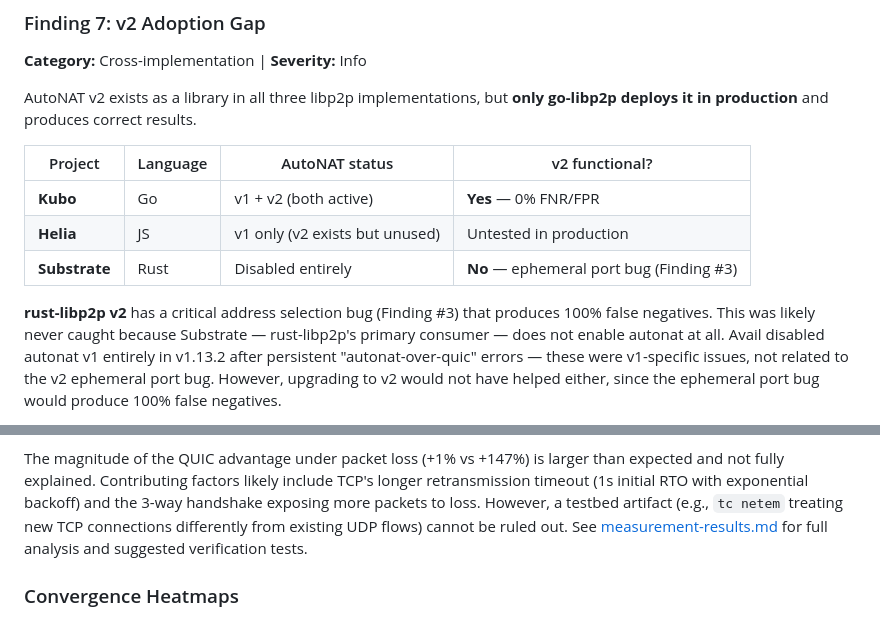
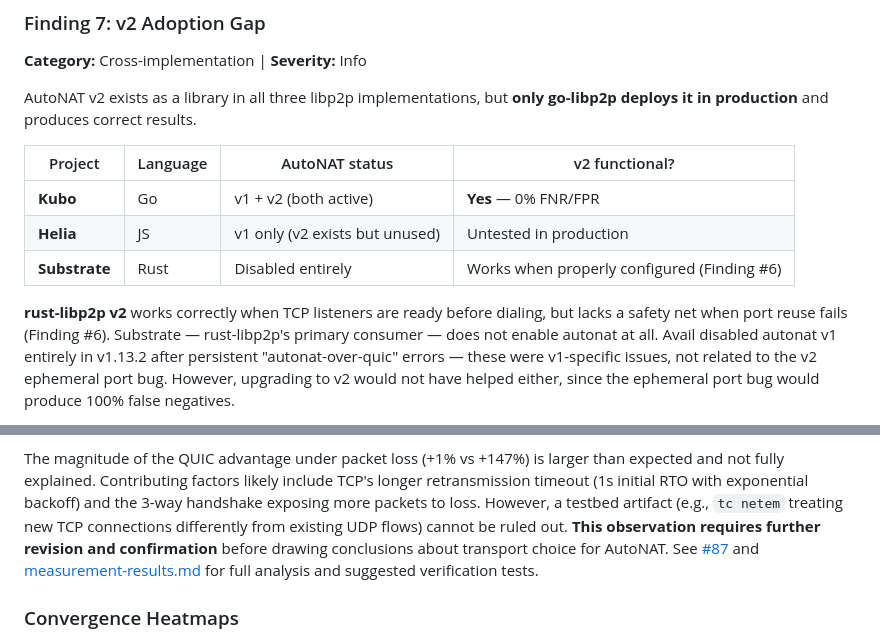
Before and after one commit to probe-lab/autonat-project, a Markdown page: docs/final-report.md, 2 parts joined by grey strips. GitHub-like rendering.

Commit message:
docs: add QUIC/TCP revision note, fix outdated rust language in Finding #7
Transport resilience observation requires further confirmation (#87).
Fix Finding #7: rust-libp2p works correctly when properly configured
(not 'critical bug producing 100% false negatives').

```diff
--- a/docs/final-report.md
+++ b/docs/final-report.md
@@ -592,10 +592,10 @@ AutoNAT v2 exists as a library in all three libp2p implementations, but
 |---------|----------|---------------|----------------|
 | **Kubo** | Go | v1 + v2 (both active) | **Yes** — 0% FNR/FPR |
 | **Helia** | JS | v1 only (v2 exists but unused) | Untested in production |
-| **Substrate** | Rust | Disabled entirely | **No** — ephemeral port bug (Finding #3) |
+| **Substrate** | Rust | Disabled entirely | Works when properly configured (Finding #6) |
 
-**rust-libp2p v2** has a critical address selection bug (Finding #3)
-that produces 100% false negatives. This was likely never caught because
+**rust-libp2p v2** works correctly when TCP listeners are ready before
+dialing, but lacks a safety net when port reuse fails (Finding #6).
 Substrate — rust-libp2p's primary consumer — does not enable autonat at
 all. Avail disabled autonat v1 entirely in v1.13.2 after persistent
 "autonat-over-quic" errors — these were v1-specific issues, not related
@@ -658,7 +658,10 @@ likely include TCP's longer retransmission timeout (1s initial RTO with
 exponential backoff) and the 3-way handshake exposing more packets to
 loss. However, a testbed artifact (e.g., `tc netem` treating new TCP
 connections differently from existing UDP flows) cannot be ruled out.
-See [measurement-results.md](measurement-results.md) for full analysis
+**This observation requires further revision and confirmation** before
+drawing conclusions about transport choice for AutoNAT. See
+[#87](https://github.com/probe-lab/autonat-project/issues/87) and
+[measurement-results.md](measurement-results.md) for full analysis
 and suggested verification tests.
 
 ### Convergence Heatmaps
```
